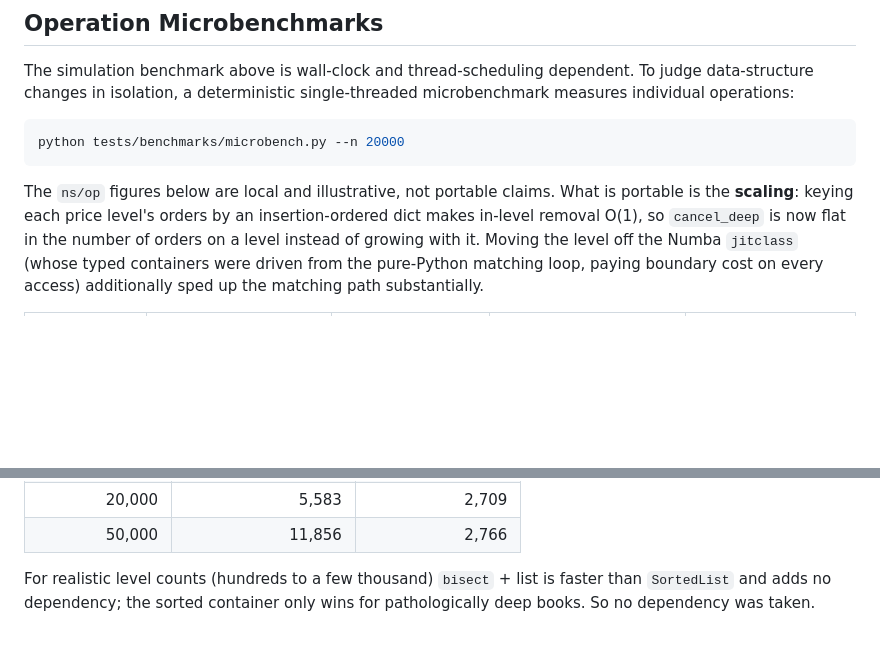
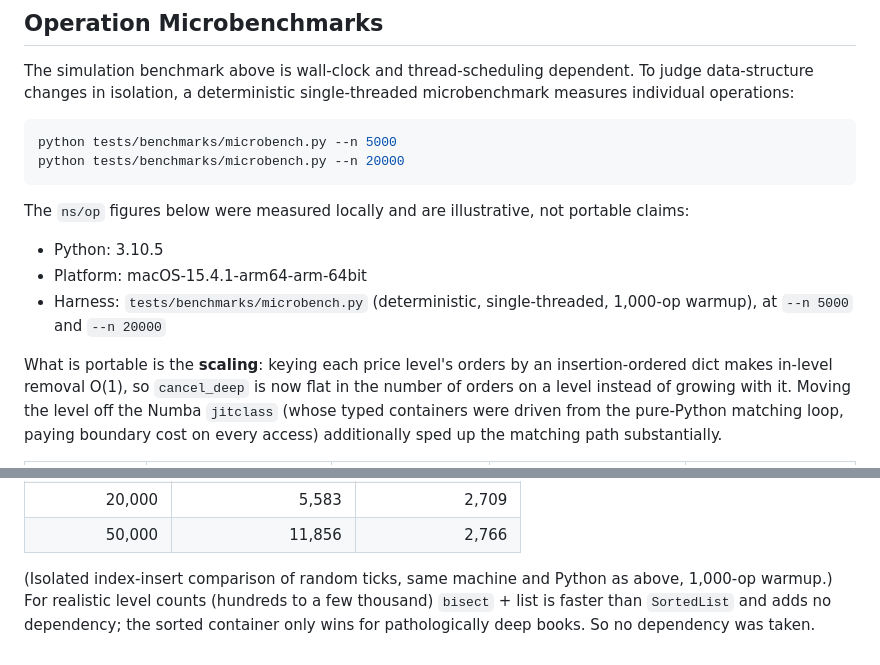
Before and after one commit to Taz33m/tracebook, a Markdown page: docs/performance.md, 2 parts joined by grey strips. GitHub-like rendering; blank space fills up the shorter version.

Commit message:
Cite provenance for microbenchmark numbers
Address cubic review: the performance-honesty rule requires benchmark claims to
cite the command, machine, and Python version. Add that provenance to the
operation-microbenchmark and index-comparison sections in docs/performance.md,
and point the changelog entry at the cited docs instead of asserting a bare
comparison result.

Co-Authored-By: Claude Opus 4.8 (1M context) <noreply@anthropic.com>

````diff
--- a/docs/performance.md
+++ b/docs/performance.md
@@ -58,11 +58,19 @@ judge data-structure changes in isolation, a deterministic single-threaded
 microbenchmark measures individual operations:
 
 ```bash
+python tests/benchmarks/microbench.py --n 5000
 python tests/benchmarks/microbench.py --n 20000
 ```
 
-The `ns/op` figures below are local and illustrative, not portable claims. What
-is portable is the **scaling**: keying each price level's orders by an
+The `ns/op` figures below were measured locally and are illustrative, not
+portable claims:
+
+- Python: 3.10.5
+- Platform: macOS-15.4.1-arm64-arm-64bit
+- Harness: `tests/benchmarks/microbench.py` (deterministic, single-threaded,
+  1,000-op warmup), at `--n 5000` and `--n 20000`
+
+What is portable is the **scaling**: keying each price level's orders by an
 insertion-ordered dict makes in-level removal O(1), so `cancel_deep` is now flat
 in the number of orders on a level instead of growing with it. Moving the level
 off the Numba `jitclass` (whose typed containers were driven from the pure-Python
@@ -95,6 +103,7 @@ isolated comparison of the index insert (random ticks) shows the crossover:
 | 20,000 | 5,583 | 2,709 |
 | 50,000 | 11,856 | 2,766 |
 
-For realistic level counts (hundreds to a few thousand) `bisect` + list is
-faster than `SortedList` and adds no dependency; the sorted container only wins
-for pathologically deep books. So no dependency was taken.
+(Isolated index-insert comparison of random ticks, same machine and Python as
+above, 1,000-op warmup.) For realistic level counts (hundreds to a few thousand)
+`bisect` + list is faster than `SortedList` and adds no dependency; the sorted
+container only wins for pathologically deep books. So no dependency was taken.
````
Also changed, not shown: CHANGELOG.md (+1 -1 lines).
